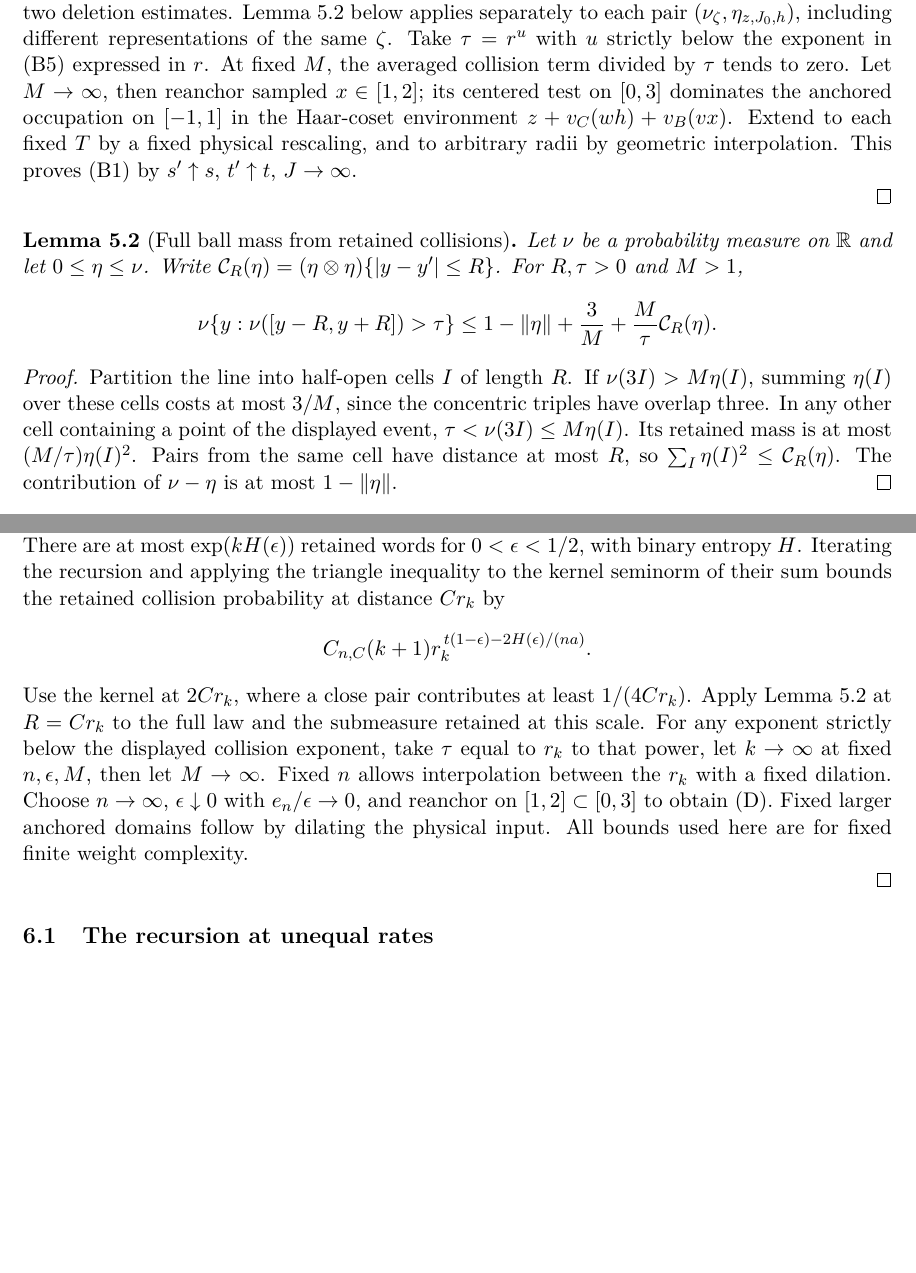
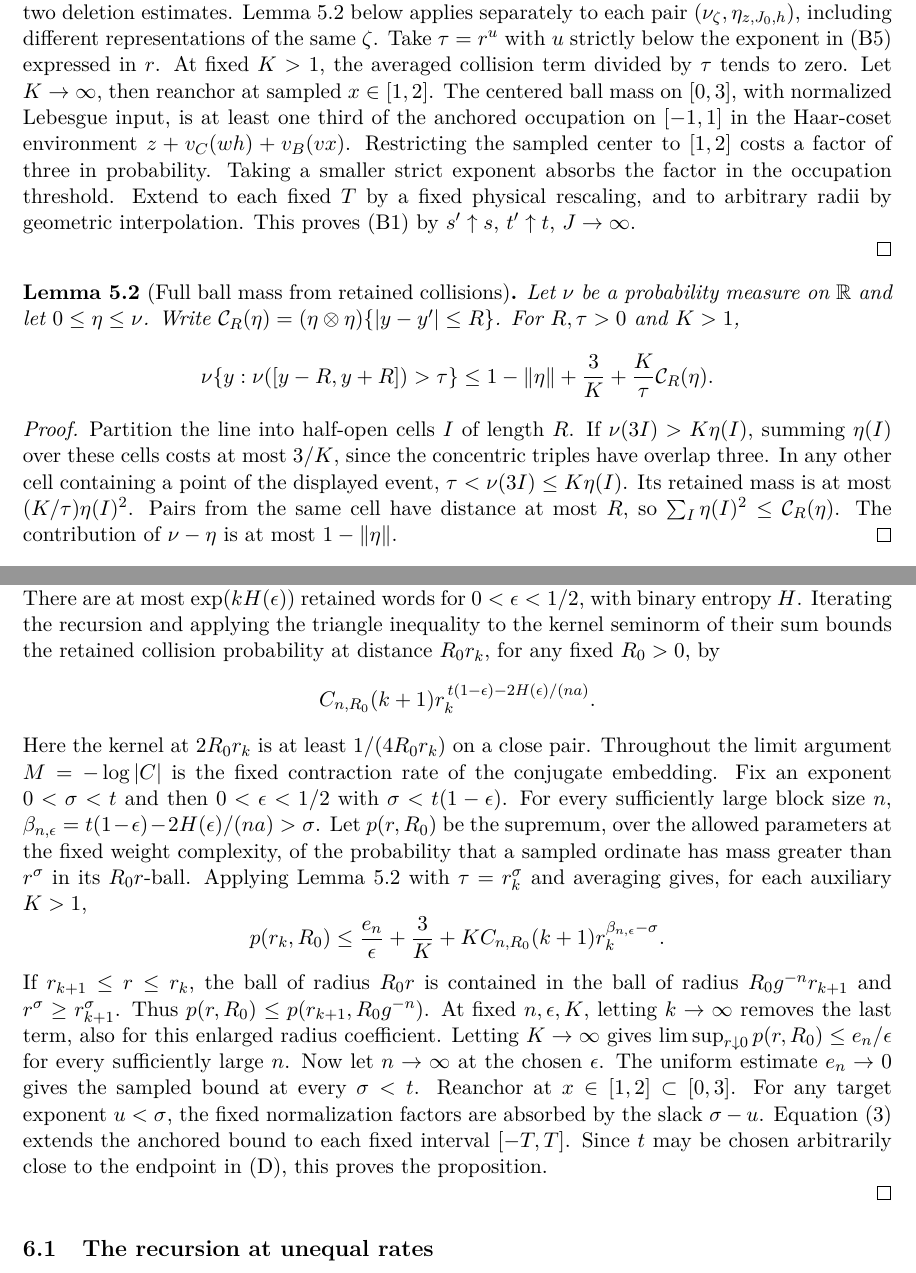
Before and after one commit to ppadfoot/weierstrass-real-bases, a LaTeX paper (iuzhakov-weierstrass-real-bases.tex): two parts of pages 11 and 13 of 22 before the commit and two parts of pages 11 and 13 of 23 after it, joined at a grey line, cut so that both start at the same text, the shorter picture padded with empty space. Compiled offline with pdfLaTeX.

Commit message:
Publish manuscript v1.0.2 with the corrected limit argument and Zenodo DOI

```diff
--- a/iuzhakov-weierstrass-real-bases.tex
+++ b/iuzhakov-weierstrass-real-bases.tex
@@ -4,7 +4,7 @@
 \usepackage[margin=26mm]{geometry}
 \usepackage[hypertexnames=false,hidelinks,bookmarksnumbered=true]{hyperref}
 \hypersetup{pdftitle={Hausdorff dimension of Weierstrass cosine graphs for real bases},
-  pdfauthor={Timofei Iuzhakov}, pdfsubject={Version 1.0.1. Proposed proof of the Hausdorff dimension formula for the classical Weierstrass function at all real bases and with prescribed phases},
+  pdfauthor={Timofei Iuzhakov}, pdfsubject={Version 1.0.2. Proposed proof of the Hausdorff dimension formula for the classical Weierstrass function at all real bases and with prescribed phases},
   pdfkeywords={classical Weierstrass function, Hausdorff dimension, graph of the Weierstrass function, non-integer bases, prescribed phases, exact-dimensional measures}}
 \setlength{\emergencystretch}{2em}
 \newtheorem{theorem}{Theorem}[section]
@@ -15,8 +15,10 @@
 \newcommand{\E}{\mathbb E}
 \title{Hausdorff dimension of Weierstrass cosine graphs for real bases}
 \author{Timofei Iuzhakov}
-\date{\normalsize Version 1.0.1 --- manuscript for external review --- 19 November 2026\\[2pt]
-  {\small \href{https://github.com/ppadfoot/weierstrass-real-bases/releases/tag/v1.0.1}{\underline{GitHub release and source}}\quad\textperiodcentered\quad\href{https://doi.org/10.5281/zenodo.24378509}{\underline{Zenodo DOI 10.5281/zenodo.24378509}}}}
+\date{\normalsize Version 1.0.2 --- manuscript for external review --- 19 November 2026\\[2pt]
+  {\small Version 1.0.2 on
+  \href{https://github.com/ppadfoot/weierstrass-real-bases/releases/tag/v1.0.2}{\underline{GitHub}}
+  and \href{https://doi.org/10.5281/zenodo.24379076}{\underline{Zenodo (DOI 10.5281/zenodo.24379076)}}}}
 \begin{document}
 \maketitle
 \begin{abstract}
@@ -796,12 +798,15 @@ On averaging over $z,J_0,h$, the omitted mass is $o(1)$ by the two
 deletion estimates. Lemma~\ref{lem:full-ball} below applies separately
 to each pair $(\nu_\zeta,\eta_{z,J_0,h})$, including different
 representations of the same $\zeta$. Take $\tau=r^u$ with $u$ strictly
-below the exponent in (B5) expressed in $r$. At fixed $M$, the
-averaged collision term divided by $\tau$ tends to zero. Let $M\to\infty$,
-then reanchor
-sampled $x\in[1,2]$; its centered test on $[0,3]$ dominates the
+below the exponent in (B5) expressed in $r$. At fixed $K>1$, the
+averaged collision term divided by $\tau$ tends to zero. Let $K\to\infty$,
+then reanchor at sampled $x\in[1,2]$. The centered ball mass on
+$[0,3]$, with normalized Lebesgue input, is at least one third of the
 anchored occupation on $[-1,1]$ in the Haar-coset environment
-$z+v_C(wh)+v_B(vx)$. Extend to each fixed $T$ by a fixed physical
+$z+v_C(wh)+v_B(vx)$. Restricting the sampled center to $[1,2]$
+costs a factor of three in probability. Taking a smaller strict
+exponent absorbs the factor in the occupation threshold.
+Extend to each fixed $T$ by a fixed physical
 rescaling, and to arbitrary radii by geometric interpolation. This
 proves (B1) by $s'\uparrow s$, $t'\uparrow t$, $J\to\infty$.
 
@@ -810,19 +815,19 @@ proves (B1) by $s'\uparrow s$, $t'\uparrow t$, $J\to\infty$.
 \begin{lemma}[Full ball mass from retained collisions]\label{lem:full-ball}
 Let $\nu$ be a probability measure on $\mathbb R$ and let $0\le\eta\le\nu$.
 Write $\mathcal C_R(\eta)=(\eta\otimes\eta)\{|y-y'|\le R\}$.
-For $R,\tau>0$ and $M>1$,
+For $R,\tau>0$ and $K>1$,
 \[
  \nu\{y:\nu([y-R,y+R])>\tau\}
- \le 1-\|\eta\|+\frac{3}{M}+\frac{M}{\tau}\mathcal C_R(\eta).
+ \le 1-\|\eta\|+\frac{3}{K}+\frac{K}{\tau}\mathcal C_R(\eta).
 \]
 \end{lemma}
 \begin{proof}
 Partition the line into half-open cells $I$ of length $R$. If
-$\nu(3I)>M\eta(I)$, summing $\eta(I)$ over these cells costs at most
-$3/M$, since the concentric triples have overlap three. In any other
+$\nu(3I)>K\eta(I)$, summing $\eta(I)$ over these cells costs at most
+$3/K$, since the concentric triples have overlap three. In any other
 cell containing a point of the displayed event,
-$\tau<\nu(3I)\le M\eta(I)$. Its retained mass is at most
-$(M/\tau)\eta(I)^2$. Pairs from the same cell have distance at most
+$\tau<\nu(3I)\le K\eta(I)$. Its retained mass is at most
+$(K/\tau)\eta(I)^2$. Pairs from the same cell have distance at most
 $R$, so $\sum_I\eta(I)^2\le\mathcal C_R(\eta)$. The contribution of
 $\nu-\eta$ is at most $1-\|\eta\|$.
 \end{proof}
@@ -876,14 +881,38 @@ For a length-$k$ status word $P$ retain the unnormalized input on the successive
 \]
 Indeed, for a pair of non-neighboring children the derivative of the difference of the two realized ordinates with respect to transverse translation has modulus at least a fixed constant times $h^n$. Average over an extra Haar-preserving translation $u\in[0,1]$, discard all path restrictions there, and keep this necessary derivative bound at the translated environment. Uniform continuity of that derivative gives a finite partition of $[0,1]$ on each of whose intervals meeting the bound the derivative has constant sign and a uniform positive lower modulus. Change variables on it to bound the integral of the kernel by $C_n$, uniformly in the input pair. For neighbors use that $K_r$ is an autocorrelation and hence defines a positive semidefinite bilinear form. Bound each mixed energy by half the sum of the two diagonal energies. Its multiplicity in the good case is at most $Ng^{nt}$ since both labels are good; the unrestricted multiplicity is $N$. The child masses carry factors $N^{-2}$. A diagonal rescaling costs $g^{-n}$ in the kernel. Discard the first label condition in each diagonal and average in the phase for that deterministic child, whose transformed phase is translated Haar. This gives the displayed recursion. The rescaled model for $F$ acquires a shifted existing weight, with the same complexity; the extra weight for $G$ enters only its neighbor test.
 
-At scale $r_k=g^{nk}$ retain all words with at most $\epsilon k$ bad labels. The discarded mass on average is at most $e_n/\epsilon$: before imposing any labels, the expected bad probability at each depth is at most $e_n$ by averaging the deterministic physical cells and their shifted Haar states. There are at most $\exp(kH(\epsilon))$ retained words for $0<\epsilon<1/2$, with binary entropy $H$. Iterating the recursion and applying the triangle inequality to the kernel seminorm of their sum bounds the retained collision probability at distance $Cr_k$ by
-\[
- C_{n,C}(k+1)r_k^{\,t(1-\epsilon)-2H(\epsilon)/(na)} .
-\]
-Use the kernel at $2Cr_k$, where a close pair contributes at least $1/(4Cr_k)$. Apply Lemma~\ref{lem:full-ball} at $R=Cr_k$ to the full law and
-the submeasure retained at this scale. For any exponent strictly below
-the displayed collision exponent, take $\tau$ equal to $r_k$ to that
-power, let $k\to\infty$ at fixed $n,\epsilon,M$, then let $M\to\infty$. Fixed $n$ allows interpolation between the $r_k$ with a fixed dilation. Choose $n\to\infty$, $\epsilon\downarrow0$ with $e_n/\epsilon\to0$, and reanchor on $[1,2]\subset[0,3]$ to obtain (D). Fixed larger anchored domains follow by dilating the physical input. All bounds used here are for fixed finite weight complexity.
+At scale $r_k=g^{nk}$ retain all words with at most $\epsilon k$ bad labels. The discarded mass on average is at most $e_n/\epsilon$: before imposing any labels, the expected bad probability at each depth is at most $e_n$ by averaging the deterministic physical cells and their shifted Haar states. There are at most $\exp(kH(\epsilon))$ retained words for $0<\epsilon<1/2$, with binary entropy $H$. Iterating the recursion and applying the triangle inequality to the kernel seminorm of their sum bounds the retained collision probability at distance $R_0r_k$, for any fixed $R_0>0$, by
+\[
+ C_{n,R_0}(k+1)r_k^{\,t(1-\epsilon)-2H(\epsilon)/(na)} .
+\]
+Here the kernel at $2R_0r_k$ is at least $1/(4R_0r_k)$ on a close pair.
+Throughout the limit argument $M=-\log|C|$ is the fixed contraction rate
+of the conjugate embedding.
+Fix an exponent $0<\sigma<t$ and then $0<\epsilon<1/2$ with
+$\sigma<t(1-\epsilon)$. For every sufficiently large block size $n$,
+$\beta_{n,\epsilon}=t(1-\epsilon)-2H(\epsilon)/(na)>\sigma$.
+Let $p(r,R_0)$ be the supremum, over the allowed parameters at the fixed
+weight complexity, of the probability that a sampled ordinate has
+mass greater than $r^{\sigma}$ in its $R_0r$-ball. Applying
+Lemma~\ref{lem:full-ball} with $\tau=r_k^{\sigma}$ and averaging gives, for
+each auxiliary $K>1$,
+\[
+ p(r_k,R_0)\le \frac{e_n}{\epsilon}+\frac{3}{K}
+           +K C_{n,R_0}(k+1) r_k^{\beta_{n,\epsilon}-\sigma}.
+\]
+If $r_{k+1}\le r\le r_k$, the ball of radius $R_0r$ is contained in
+the ball of radius $R_0g^{-n}r_{k+1}$ and $r^{\sigma}\ge r_{k+1}^{\sigma}$.
+Thus $p(r,R_0)\le p(r_{k+1},R_0g^{-n})$. At fixed $n,\epsilon,K$,
+letting $k\to\infty$ removes the last term, also for this enlarged
+radius coefficient. Letting $K\to\infty$ gives
+$\limsup_{r\downarrow0}p(r,R_0)\le e_n/\epsilon$ for every sufficiently
+large $n$. Now let $n\to\infty$ at the chosen $\epsilon$. The uniform
+estimate $e_n\to0$ gives the sampled bound at every $\sigma<t$.
+Reanchor at $x\in[1,2]\subset[0,3]$. For any target exponent $u<\sigma$,
+the fixed normalization factors are absorbed by the slack $\sigma-u$.
+Equation~\eqref{eq:fixed-dilation} extends the anchored bound to each
+fixed interval $[-T,T]$. Since $t$ may be chosen arbitrarily close to
+the endpoint in (D), this proves the proposition.
 
 \end{proof}
 
```
Also changed, not shown: CITATION.bib (+3 -3 lines), README.md, iuzhakov-weierstrass-real-bases.pdf, iuzhakov-weierstrass-real-bases.tex (8 more changed lines), 4 other files.
